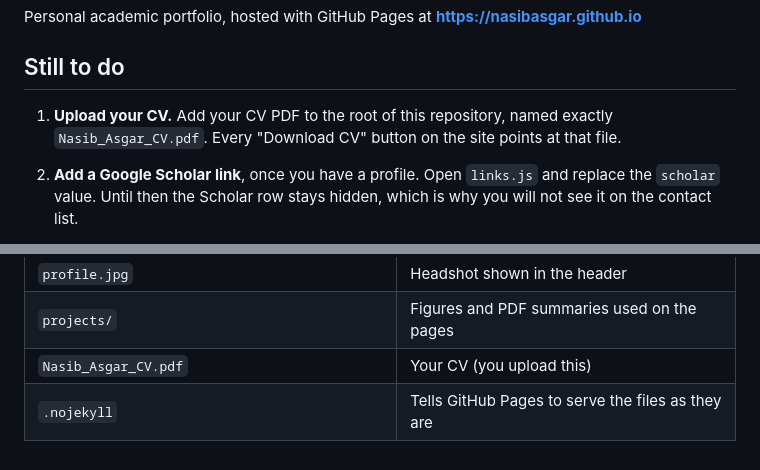
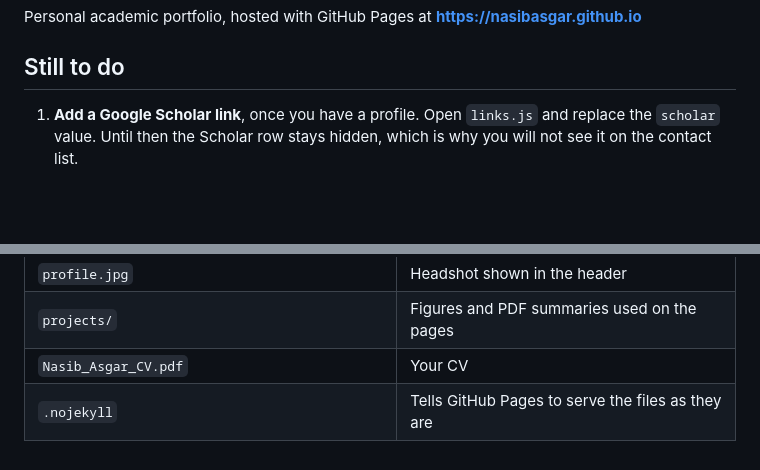
Before and after one commit to NasibAsgar/NasibAsgar.github.io, a Markdown page: README.md, 2 parts joined by grey strips. GitHub-like rendering; blank space fills up the shorter version.

Commit message:
README: remove the upload-CV step now that the CV is live
Co-Authored-By: Claude Sonnet 5.5 <noreply@anthropic.com>
Claude-Session: https://claude.ai/code/session_01Xh499XoBKcGu4zbR2T5yWf

```diff
--- a/README.md
+++ b/README.md
@@ -4,10 +4,7 @@ Personal academic portfolio, hosted with GitHub Pages at **https://nasibasgar.gi
 
 ## Still to do
 
-1. **Upload your CV.** Add your CV PDF to the root of this repository, named exactly
-   `Nasib_Asgar_CV.pdf`. Every "Download CV" button on the site points at that file.
-
-2. **Add a Google Scholar link**, once you have a profile. Open `links.js` and replace the
+1. **Add a Google Scholar link**, once you have a profile. Open `links.js` and replace the
    `scholar` value. Until then the Scholar row stays hidden, which is why you will not see
    it on the contact list.
 
@@ -105,5 +102,5 @@ but it is the reason not to reuse that URL for anything that matters.
 | `visit-logger.gs` | The Apps Script half of that, pasted into the spreadsheet |
 | `profile.jpg` | Headshot shown in the header |
 | `projects/` | Figures and PDF summaries used on the pages |
-| `Nasib_Asgar_CV.pdf` | Your CV (you upload this) |
+| `Nasib_Asgar_CV.pdf` | Your CV |
 | `.nojekyll` | Tells GitHub Pages to serve the files as they are |
```
